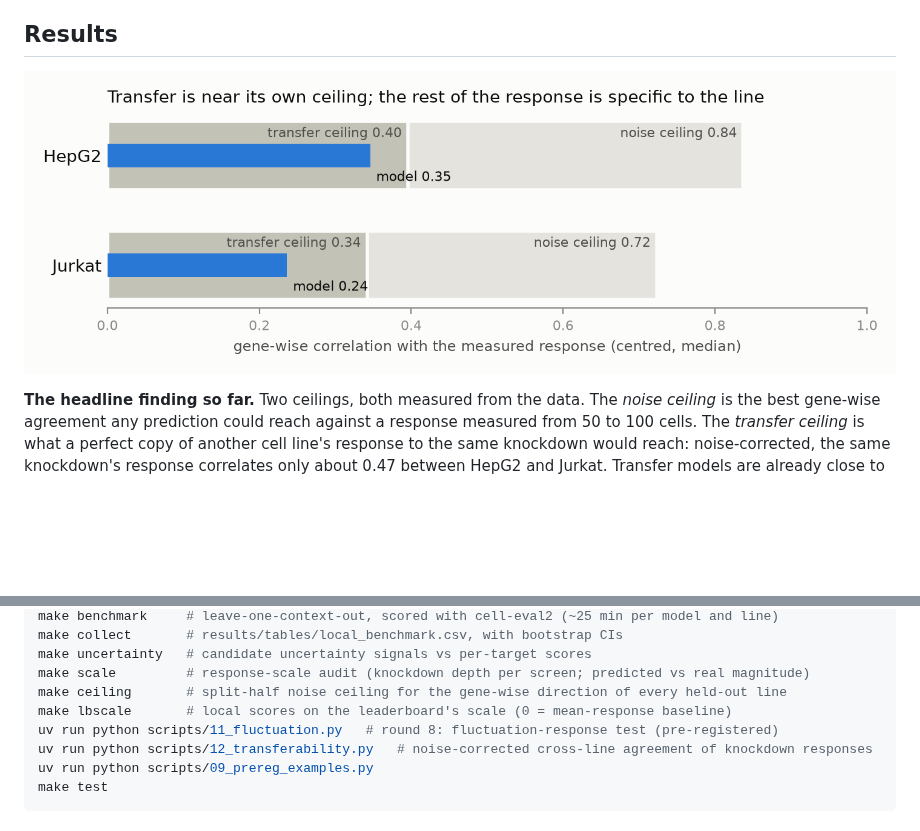
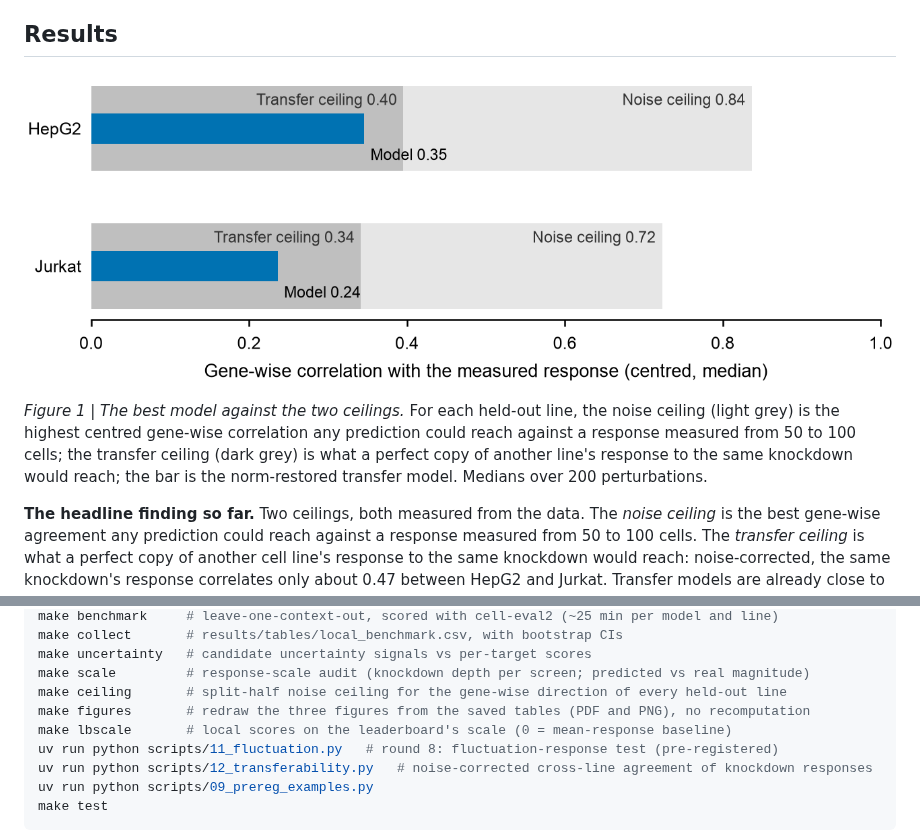
Before and after one commit to MMatinGerami/zero-shot-perturbation, a Markdown page: README.md, 2 parts joined by grey strips. GitHub-like rendering; pictures changed too: results/figures/ceilings.png; blank space fills up the shorter version.

```diff
--- a/README.md
+++ b/README.md
@@ -9,6 +9,8 @@ Built from September 2026 onwards, at the start of my M1, and still in progress:
 ## Results
 
 ![Best model against the noise ceiling and the transfer ceiling](results/figures/ceilings.png)
+
+*Figure 1 | The best model against the two ceilings.* For each held-out line, the noise ceiling (light grey) is the highest centred gene-wise correlation any prediction could reach against a response measured from 50 to 100 cells; the transfer ceiling (dark grey) is what a perfect copy of another line's response to the same knockdown would reach; the bar is the norm-restored transfer model. Medians over 200 perturbations.
 
 **The headline finding so far.** Two ceilings, both measured from the data. The *noise ceiling* is the best gene-wise agreement any prediction could reach against a response measured from 50 to 100 cells. The *transfer ceiling* is what a perfect copy of another cell line's response to the same knockdown would reach: noise-corrected, the same knockdown's response correlates only about 0.47 between HepG2 and Jurkat. Transfer models are already close to that limit (HepG2 0.35 of 0.40), and the gap up to the noise ceiling is response that is specific to the line. That explains why seven rounds of reweighting, rescaling and source selection stalled, and it says where the next gain has to come from. Details: the noise-ceiling and transfer-ceiling sections below (`scripts/10`, `12`, `14`).
 
@@ -291,6 +293,7 @@ make collect       # results/tables/local_benchmark.csv, with bootstrap CIs
 make uncertainty   # candidate uncertainty signals vs per-target scores
 make scale         # response-scale audit (knockdown depth per screen; predicted vs real magnitude)
 make ceiling       # split-half noise ceiling for the gene-wise direction of every held-out line
+make figures       # redraw the three figures from the saved tables (PDF and PNG), no recomputation
 make lbscale       # local scores on the leaderboard's scale (0 = mean-response baseline)
 uv run python scripts/11_fluctuation.py   # round 8: fluctuation-response test (pre-registered)
 uv run python scripts/12_transferability.py   # noise-corrected cross-line agreement of knockdown responses
```
Also changed, not shown: results/figures/noise_ceiling.png, results/figures/uncertainty.png, 8 other files.
